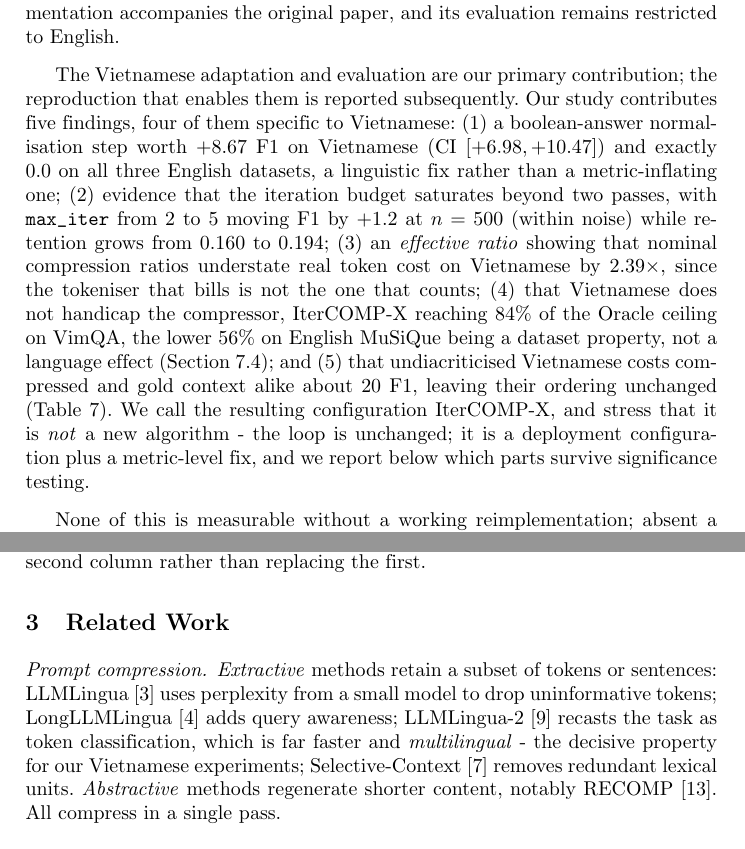
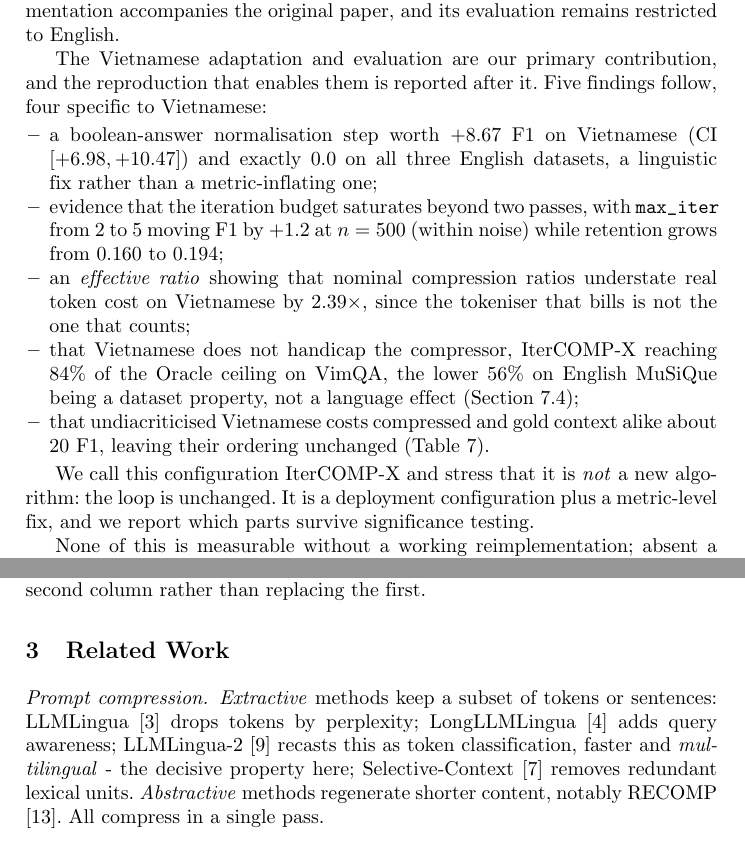
Before and after one commit to nhantrnh/ANLP-IterCOMP, a LaTeX thesis (soict/paper.tex): two parts of pages 2 and 5 of 13 before the commit and two parts of pages 2 and 5 of 14 after it, joined at a grey line, cut so that both start at the same text. Compiled offline with pdfLaTeX.

Commit message:
Bullet the contribution list; number the affiliations
The five findings ran together in one paragraph, which is the densest block in
the paper and the one a reviewer skims first. They are now an itemize, each
finding on its own line.

Affiliations follow the layout published SOICT papers use: \inst markers on the
author and a numbered \and list, rather than one flat block.

The list costs about ten lines, which pushes the last three references onto a
fourteenth page. Tried tightening the bibliography, shrinking both plots,
loosening float placement and condensing prose; none recovered the page, and
the readable list is worth more than the blank space. 12 pages of body against
the CFP's 12, 14 total against the camera-ready 15.

```diff
--- a/soict/paper.tex
+++ b/soict/paper.tex
@@ -18,6 +18,7 @@
 \usepackage[utf8]{inputenc}
 \usepackage{graphicx}
 \usepackage{booktabs}
+\usepackage{enumitem}
 \usepackage{amsmath}
 \usepackage{multirow}
 % microtype off: LNCS Type1 fonts are not scalable, breaks pdfTeX font expansion
@@ -202,26 +212,31 @@ IterCOMP \cite{yun2026itercomp} embeds multi-hop reasoning into the compression
 loop itself. No public implementation accompanies the original paper, and its evaluation
 remains restricted to English.
 
-The Vietnamese adaptation and evaluation are our primary contribution; the
-reproduction that enables them is reported subsequently. Our study contributes
-five findings, four of them specific to Vietnamese:
-(1)~a boolean-answer normalisation step worth $+8.67$ F1 on Vietnamese
-(CI $[+6.98,+10.47]$) and exactly $0.0$ on all three English datasets, a
-linguistic fix rather than a metric-inflating one;
-(2)~evidence that the iteration budget saturates beyond two passes, with
-\texttt{max\_iter} from 2 to 5 moving F1 by $+1.2$ at $n=500$ (within noise)
-while retention grows from 0.160 to 0.194;
-(3)~an \emph{effective ratio} showing that nominal compression ratios understate
-real token cost on Vietnamese by $2.39\times$, since the tokeniser that bills is
-not the one that counts;
-(4)~that Vietnamese does not handicap the compressor, IterCOMP-X reaching 84\% of
-the Oracle ceiling on VimQA, the lower 56\% on English MuSiQue being a dataset
-property, not a language effect (Section~\ref{sec:vnfindings}); and
-(5)~that undiacriticised Vietnamese costs compressed and gold context alike
-about 20 F1, leaving their ordering unchanged (Table~\ref{tab:undia}).
-We call the resulting configuration IterCOMP-X, and stress that it is \emph{not}
-a new algorithm - the loop is unchanged; it is a deployment configuration plus a
-metric-level fix, and we report below which parts survive significance testing.
+The Vietnamese adaptation and evaluation are our primary contribution, and the
+reproduction that enables them is reported after it. Five findings follow, four
+specific to Vietnamese:
+
+\begin{itemize}[leftmargin=1.2em, itemsep=0pt, parsep=0pt, topsep=2pt,
+                partopsep=0pt]
+\item a boolean-answer normalisation step worth $+8.67$ F1 on Vietnamese
+  (CI $[+6.98,+10.47]$) and exactly $0.0$ on all three English datasets, a
+  linguistic fix rather than a metric-inflating one;
+\item evidence that the iteration budget saturates beyond two passes, with
+  \texttt{max\_iter} from 2 to 5 moving F1 by $+1.2$ at $n=500$ (within noise)
+  while retention grows from 0.160 to 0.194;
+\item an \emph{effective ratio} showing that nominal compression ratios
+  understate real token cost on Vietnamese by $2.39\times$, since the tokeniser
+  that bills is not the one that counts;
+\item that Vietnamese does not handicap the compressor, IterCOMP-X reaching
+  84\% of the Oracle ceiling on VimQA, the lower 56\% on English MuSiQue being
+  a dataset property, not a language effect (Section~\ref{sec:vnfindings});
+\item that undiacriticised Vietnamese costs compressed and gold context alike
+  about 20 F1, leaving their ordering unchanged (Table~\ref{tab:undia}).
+\end{itemize}
+
+We call this configuration IterCOMP-X and stress that it is \emph{not} a new
+algorithm: the loop is unchanged. It is a deployment configuration plus a
+metric-level fix, and we report which parts survive significance testing.
 
 None of this is measurable without a working reimplementation; absent a public
 one, we rebuild it from the paper's description and redesign every prompt. It
@@ -399,15 +414,14 @@ the second column rather than replacing the first.
 \section{Related Work}
 \label{sec:related}
 
-\paragraph{Prompt compression.} \emph{Extractive} methods retain a subset of tokens
-or sentences: LLMLingua \cite{jiang2023llmlingua} uses perplexity from a small
-model to drop uninformative tokens; LongLLMLingua
-\cite{jiang2024longllmlingua} adds query awareness; LLMLingua-2
-\cite{pan2024llmlingua2} recasts the task as token classification, which is far
-faster and \emph{multilingual} - the decisive property for our Vietnamese
-experiments; Selective-Context \cite{li2023selectivecontext} removes redundant
-lexical units. \emph{Abstractive} methods regenerate shorter content, notably
-RECOMP \cite{xu2024recomp}. All compress in a single pass.
+\paragraph{Prompt compression.} \emph{Extractive} methods keep a subset of
+tokens or sentences: LLMLingua \cite{jiang2023llmlingua} drops tokens by
+perplexity; LongLLMLingua \cite{jiang2024longllmlingua} adds query awareness;
+LLMLingua-2 \cite{pan2024llmlingua2} recasts this as token classification,
+faster and \emph{multilingual} - the decisive property here; Selective-Context
+\cite{li2023selectivecontext} removes redundant lexical units. \emph{Abstractive}
+methods regenerate shorter content, notably RECOMP \cite{xu2024recomp}. All
+compress in a single pass.
 
 \paragraph{Iterative retrieval.} Self-Ask \cite{press2023selfask} and IRCoT
 \cite{trivedi2023ircot} decompose questions and interleave retrieval with
```
Also changed, not shown: soict/paper.pdf, soict/paper.tex (23 more changed lines).
